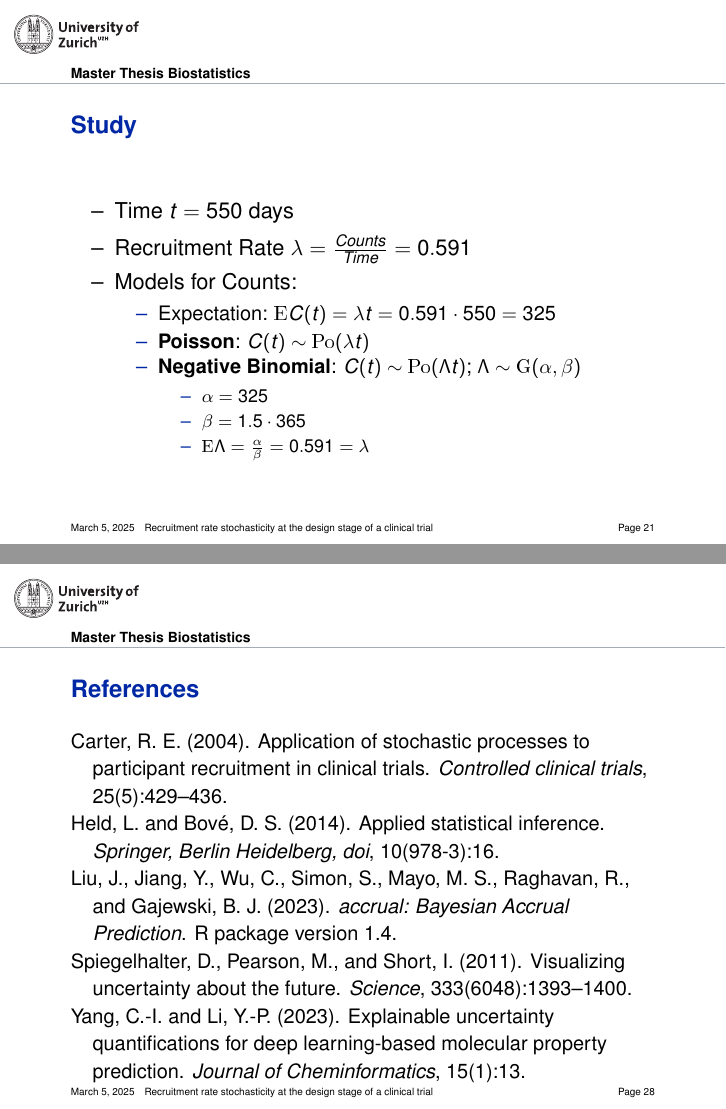
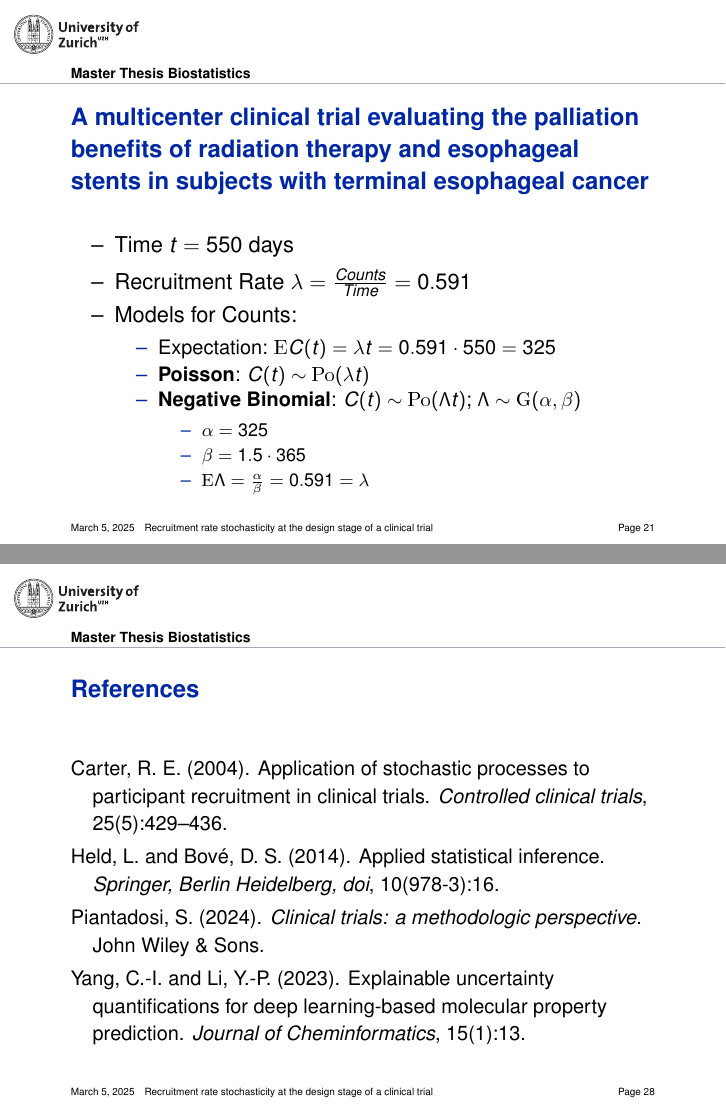
Before and after one commit to ppasto/masterthesis, LaTeX slides (presentation/PilarPastorPP.tex, which reads presentation/illustration.bib): pages 21 and 28 of 28, joined at a grey line. The pictures show the PDF file presentation/PilarPastorPP.pdf that the author committed with the source.

Commit message:
minor changes -- presentation

```diff
--- a/presentation/PilarPastorPP.tex
+++ b/presentation/PilarPastorPP.tex
@@ -167,23 +167,23 @@ Poisson & $C(t) \sim \textrm{Po} (\lambda  t)$ & $\lambda  t$ & $\lambda  t$ & Y
 Negative Binomial & $C(t) \sim \textrm{Po} (\Lambda  t)$; $\Lambda \sim \textrm{G}(\alpha,\beta)$ & $\frac{\alpha}{\beta}$ & $\frac{\alpha(\beta+1)}{\beta^2}$ & Yes & Yes \\
 \end{tabular}
 }
-\caption{Aleatory and epistemic uncertainty in accrual shown by different models for counts.}
+\caption{Moments, aleatory and epistemic uncertainty in accrual shown by different models for counts.}
 \label{tab:count_modeling}
 \end{table}
 
 \end{frame}
 
-\begin{frame}{Study}
+\begin{frame}{A multicenter clinical trial evaluating the palliation benefits of radiation therapy and esophageal stents in subjects with terminal esophageal cancer}
 
 \begin{itemize}
 \item Time $t = 550$ days
-\item Recruitment Rate $\lambda = \frac{Counts}{Time} = 0.591$
+\item Recruitment Rate $\lambda = \frac{Counts}{Time} = 0.591$ \citep{piantadosi2024clinical}
 \end{itemize}
 
 \end{frame}
 
 
-\begin{frame}{Study}
+\begin{frame}{A multicenter clinical trial evaluating the palliation benefits of radiation therapy and esophageal stents in subjects with terminal esophageal cancer}
 
 \begin{itemize}
 \item Time $t = 550$ days
@@ -198,7 +198,7 @@ Negative Binomial & $C(t) \sim \textrm{Po} (\Lambda  t)$; $\Lambda \sim \textrm{
 
 \end{frame}
 
-\begin{frame}{Study}
+\begin{frame}{A multicenter clinical trial evaluating the palliation benefits of radiation therapy and esophageal stents in subjects with terminal esophageal cancer}
 \begin{itemize}
 \item Time $t = 550$ days
 \item Recruitment Rate $\lambda = \frac{Counts}{Time} = 0.591$
@@ -298,7 +298,7 @@ Negative Binomial & $C(t) \sim \textrm{Po} (\Lambda  t)$; $\Lambda \sim \textrm{
 
 
 
-\begin{frame}{Study}
+\begin{frame}{A multicenter clinical trial evaluating the palliation benefits of radiation therapy and esophageal stents in subjects with terminal esophageal cancer}
 \begin{itemize}
 \item Time $t = 550$ days
 \item Recruitment Rate $\lambda = \frac{Counts}{Time} = 0.591$
--- a/presentation/illustration.bib
+++ b/presentation/illustration.bib
@@ -56,3 +56,10 @@
   year={2014},
   publisher={Springer}
 }
+
+@book{piantadosi2024clinical,
+  title={Clinical trials: a methodologic perspective},
+  author={Piantadosi, Steven},
+  year={2024},
+  publisher={John Wiley \& Sons}
+}
```
Also changed, not shown: presentation/PilarPastorPP-concordance.tex (+1 -1 lines), presentation/PilarPastorPP.pdf, presentation/figures/figunnamed-chunk-4-1.pdf, presentation/PilarPastorPP.tex (16 more changed lines), 7 other files.
